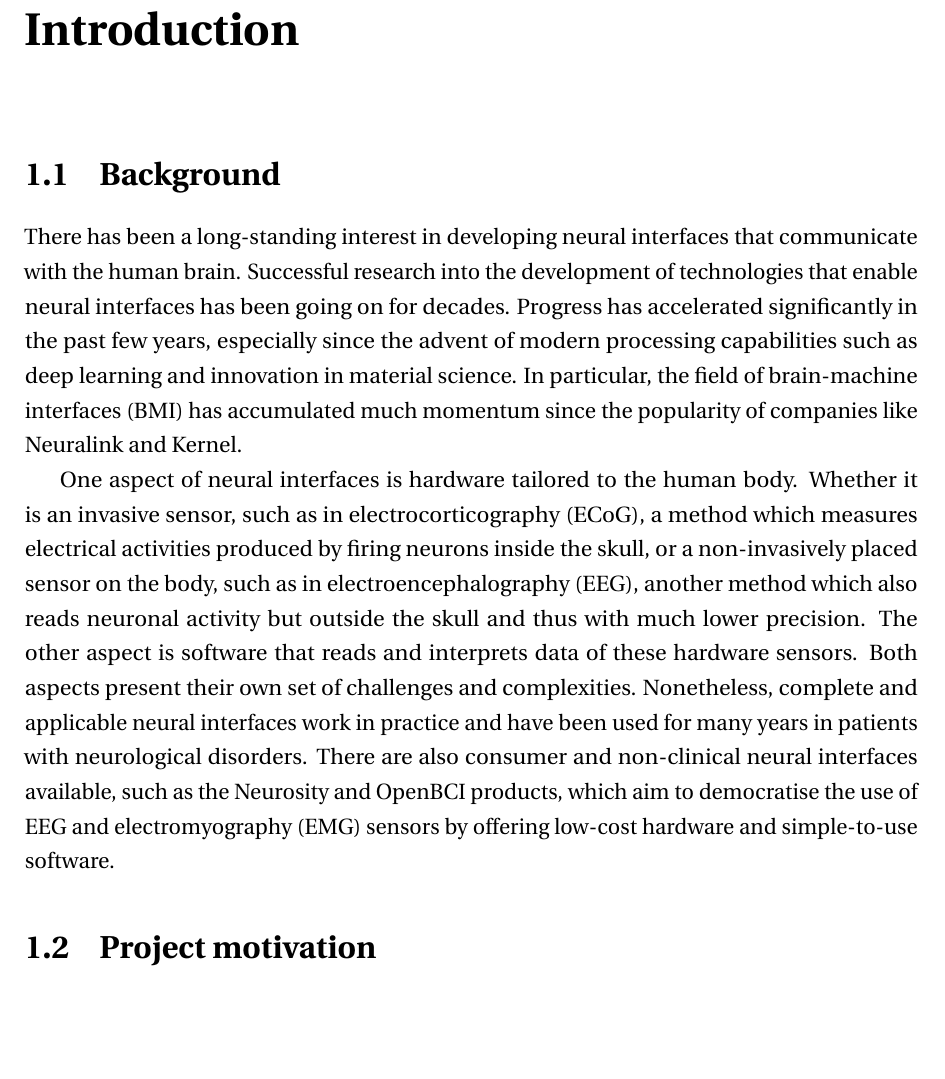
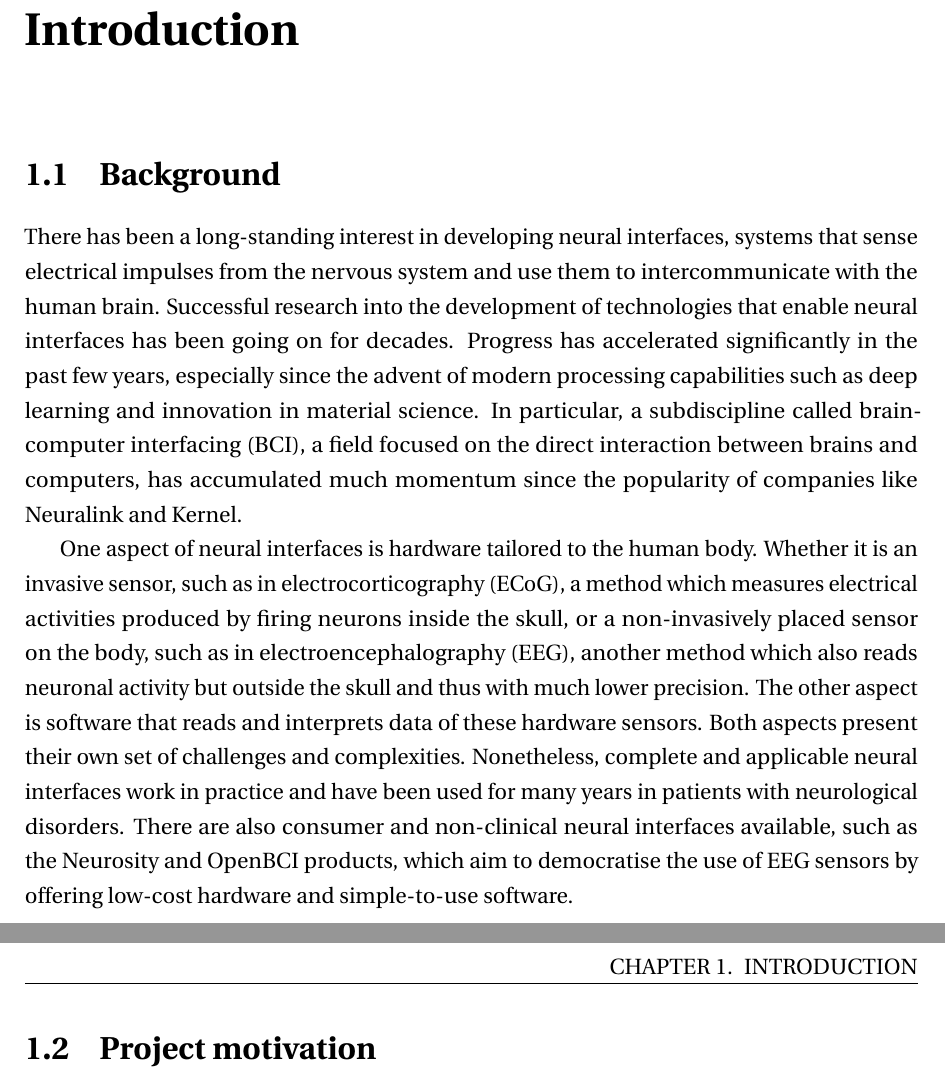
Before and after one commit to danburonline/spatial-place, a LaTeX thesis (thesis/src/thesis.tex, which reads thesis/src/Chapter1/chapter1.tex): part of page 9 of 20 before the commit and two parts of pages 9 and 10 of 21 after it, the two joined at a grey line, cut so that both start at the same text, the shorter picture padded with empty space. Compiled offline with pdfLaTeX.

Commit message:
Iterating over the intro section

```diff
--- a/thesis/src/Chapter1/chapter1.tex
+++ b/thesis/src/Chapter1/chapter1.tex
@@ -4,14 +4,13 @@
 \section{Background}
 \label{chapter1-background}
 
-There has been a long-standing interest in developing neural interfaces that communicate with the human brain. Successful research into the development of technologies that enable neural interfaces has been going on for decades. Progress has accelerated significantly in the past few years, especially since the advent of modern processing capabilities such as deep learning and innovation in material science. In particular, the field of brain-machine interfaces (BMI) has accumulated much momentum since the popularity of companies like Neuralink and Kernel.
+There has been a long-standing interest in developing neural interfaces, systems that sense electrical impulses from the nervous system and use them to intercommunicate with the human brain. Successful research into the development of technologies that enable neural interfaces has been going on for decades. Progress has accelerated significantly in the past few years, especially since the advent of modern processing capabilities such as deep learning and innovation in material science. In particular, a subdiscipline called brain-computer interfacing (BCI), a field focused on the direct interaction between brains and computers, has accumulated much momentum since the popularity of companies like Neuralink and Kernel.
 
-One aspect of neural interfaces is hardware tailored to the human body. Whether it is an invasive sensor, such as in electrocorticography (ECoG), a method which measures electrical activities produced by firing neurons inside the skull, or a non-invasively placed sensor on the body, such as in electroencephalography (EEG), another method which also reads neuronal activity but outside the skull and thus with much lower precision. The other aspect is software that reads and interprets data of these hardware sensors. Both aspects present their own set of challenges and complexities. Nonetheless, complete and applicable neural interfaces work in practice and have been used for many years in patients with neurological disorders. There are also consumer and non-clinical neural interfaces available, such as the Neurosity and OpenBCI products, which aim to democratise the use of EEG and electromyography (EMG) sensors by offering low-cost hardware and simple-to-use software.
+One aspect of neural interfaces is hardware tailored to the human body. Whether it is an invasive sensor, such as in electrocorticography (ECoG), a method which measures electrical activities produced by firing neurons inside the skull, or a non-invasively placed sensor on the body, such as in electroencephalography (EEG), another method which also reads neuronal activity but outside the skull and thus with much lower precision. The other aspect is software that reads and interprets data of these hardware sensors. Both aspects present their own set of challenges and complexities. Nonetheless, complete and applicable neural interfaces work in practice and have been used for many years in patients with neurological disorders. There are also consumer and non-clinical neural interfaces available, such as the Neurosity and OpenBCI products, which aim to democratise the use of EEG sensors by offering low-cost hardware and simple-to-use software.
 
-\nomenclature[bmi]{BMI}{Brain-machine interface}
+\nomenclature[bci]{BMI}{Brain-computer interface}
 \nomenclature[ecog]{ECoG}{Electrocorticography}
 \nomenclature[eeg]{EEG}{Electroencephalography}
-\nomenclature[emg]{EMG}{Electromyography}
 
 % Hintergrund und Projektidee darlegen, außerdem klarstellen, warum die Auseinandersetzung mit der Projekt Thematik wichtig, innovativ und relevant ist.
 
```
Also changed, not shown: thesis/src/thesis.pdf.
